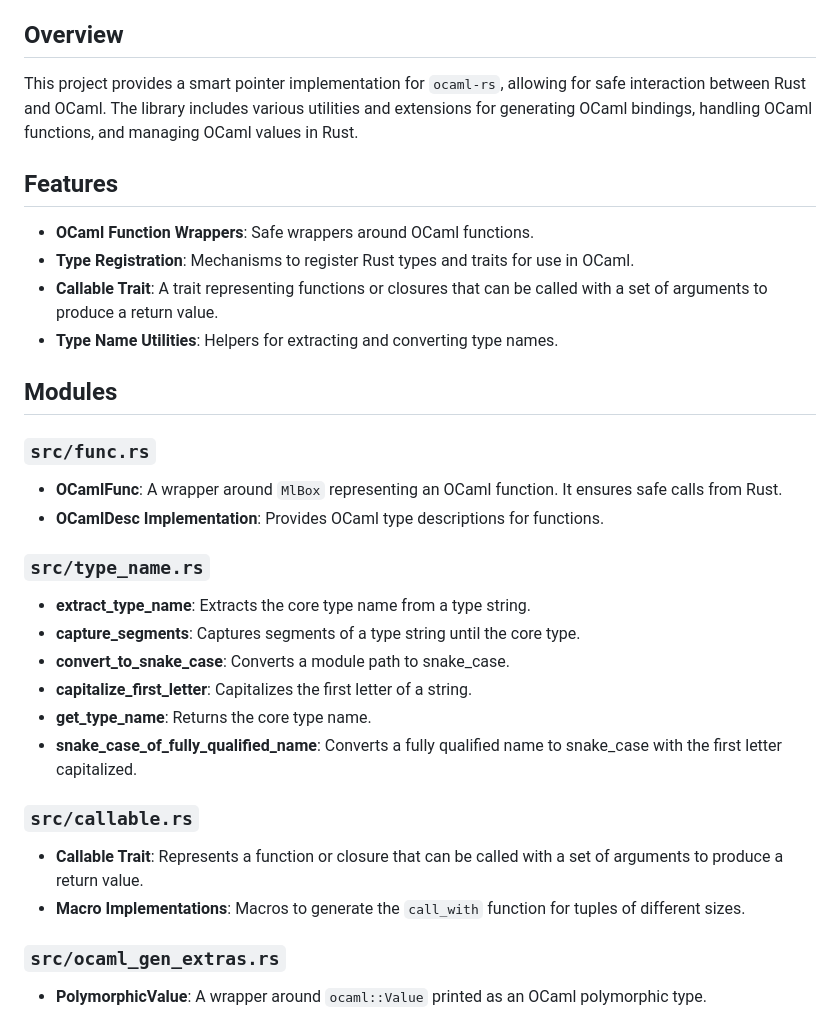
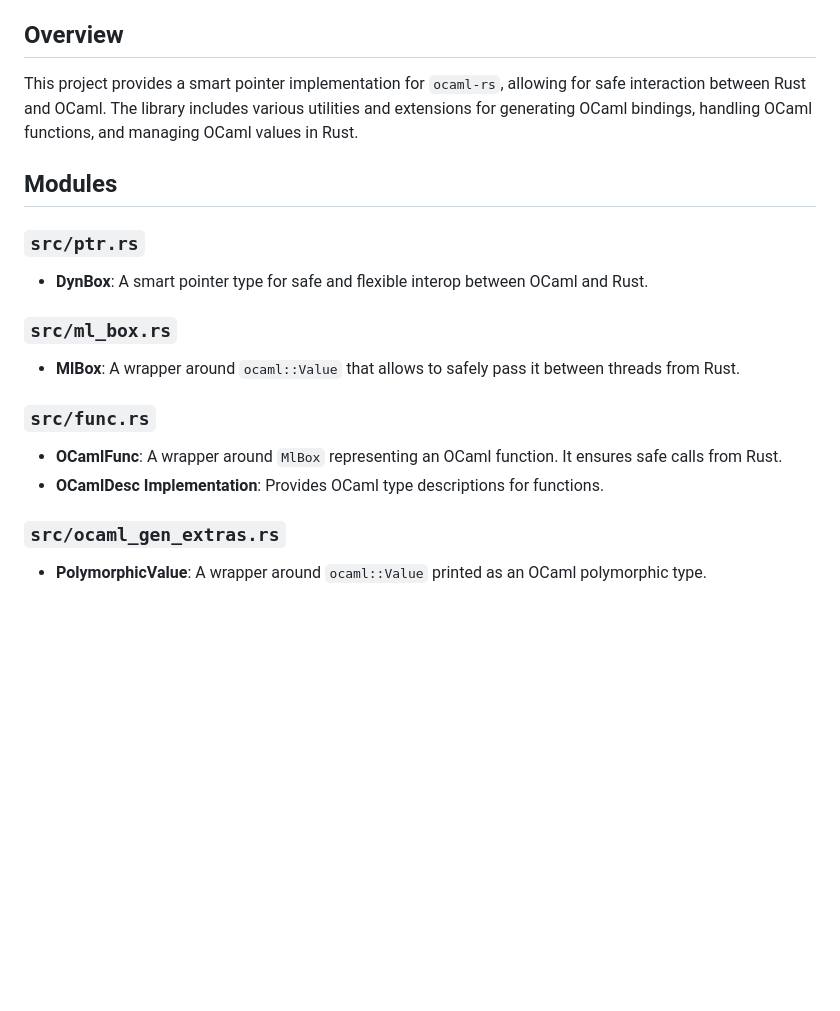
Before and after one commit to Lupus/ocaml-rs-smartptr, a Markdown page: README.md, the part around one of its changes. Rendered like a GitHub page; blank space fills up the shorter version.

```diff
--- a/README.md
+++ b/README.md
@@ -4,35 +4,25 @@
 
 ## Overview
 
-This project provides a smart pointer implementation for `ocaml-rs`, allowing for safe interaction between Rust and OCaml. The library includes various utilities and extensions for generating OCaml bindings, handling OCaml functions, and managing OCaml values in Rust.
-
-## Features
-
-- **OCaml Function Wrappers**: Safe wrappers around OCaml functions.
-- **Type Registration**: Mechanisms to register Rust types and traits for use in OCaml.
-- **Callable Trait**: A trait representing functions or closures that can be called with a set of arguments to produce a return value.
-- **Type Name Utilities**: Helpers for extracting and converting type names.
+This project provides a smart pointer implementation for `ocaml-rs`, allowing
+for safe interaction between Rust and OCaml. The library includes various
+utilities and extensions for generating OCaml bindings, handling OCaml
+functions, and managing OCaml values in Rust.
 
 ## Modules
+
+### `src/ptr.rs`
+
+- **DynBox**: A smart pointer type for safe and flexible interop between OCaml and Rust.
+
+### `src/ml_box.rs`
+
+- **MlBox**: A wrapper around `ocaml::Value` that allows to safely pass it between threads from Rust.
 
 ### `src/func.rs`
 
 - **OCamlFunc**: A wrapper around `MlBox` representing an OCaml function. It ensures safe calls from Rust.
 - **OCamlDesc Implementation**: Provides OCaml type descriptions for functions.
-
-### `src/type_name.rs`
-
-- **extract_type_name**: Extracts the core type name from a type string.
-- **capture_segments**: Captures segments of a type string until the core type.
-- **convert_to_snake_case**: Converts a module path to snake_case.
-- **capitalize_first_letter**: Capitalizes the first letter of a string.
-- **get_type_name**: Returns the core type name.
-- **snake_case_of_fully_qualified_name**: Converts a fully qualified name to snake_case with the first letter capitalized.
-
-### `src/callable.rs`
-
-- **Callable Trait**: Represents a function or closure that can be called with a set of arguments to produce a return value.
-- **Macro Implementations**: Macros to generate the `call_with` function for tuples of different sizes.
 
 ### `src/ocaml_gen_extras.rs`
 
```
Also changed, not shown: other parts of README.md (+236 -16 lines).
